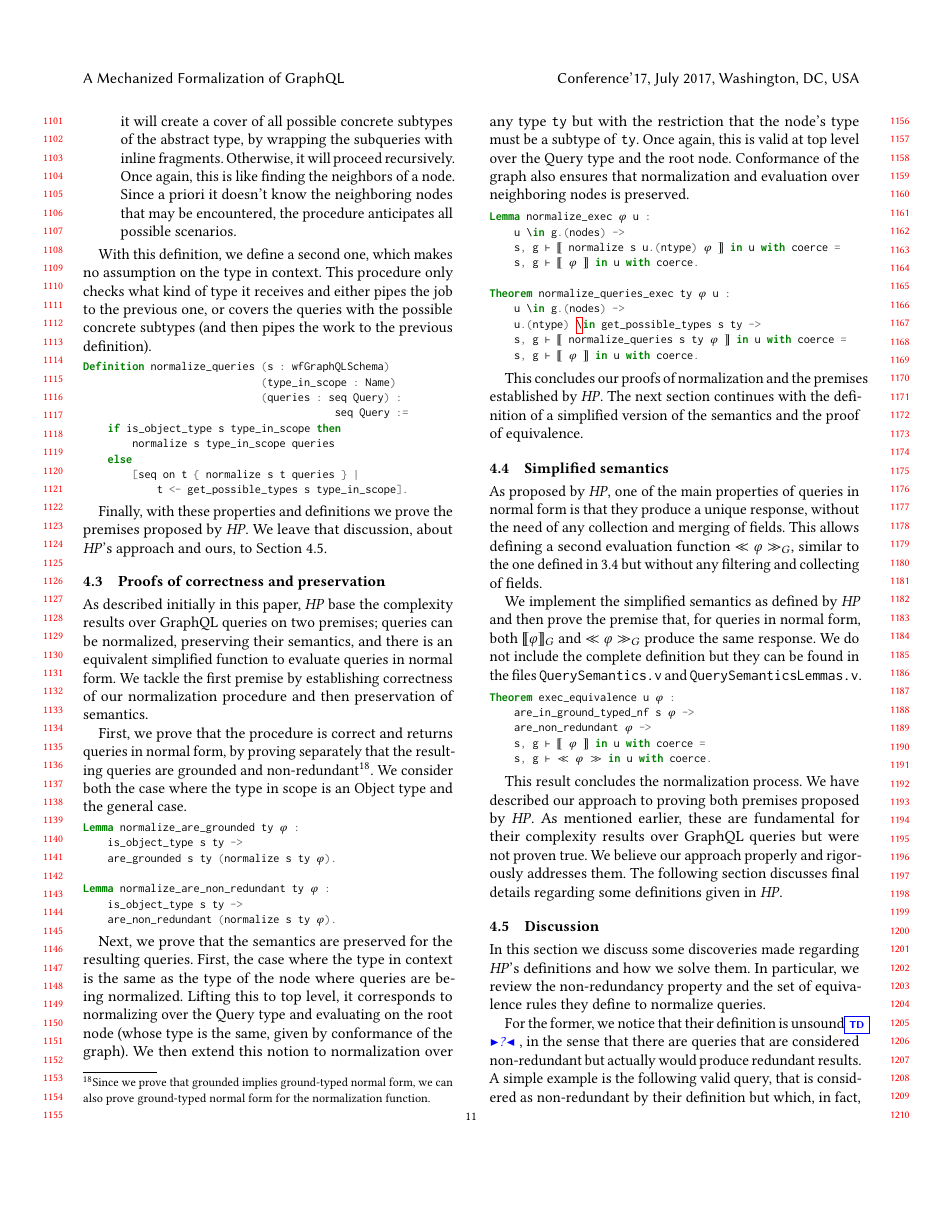
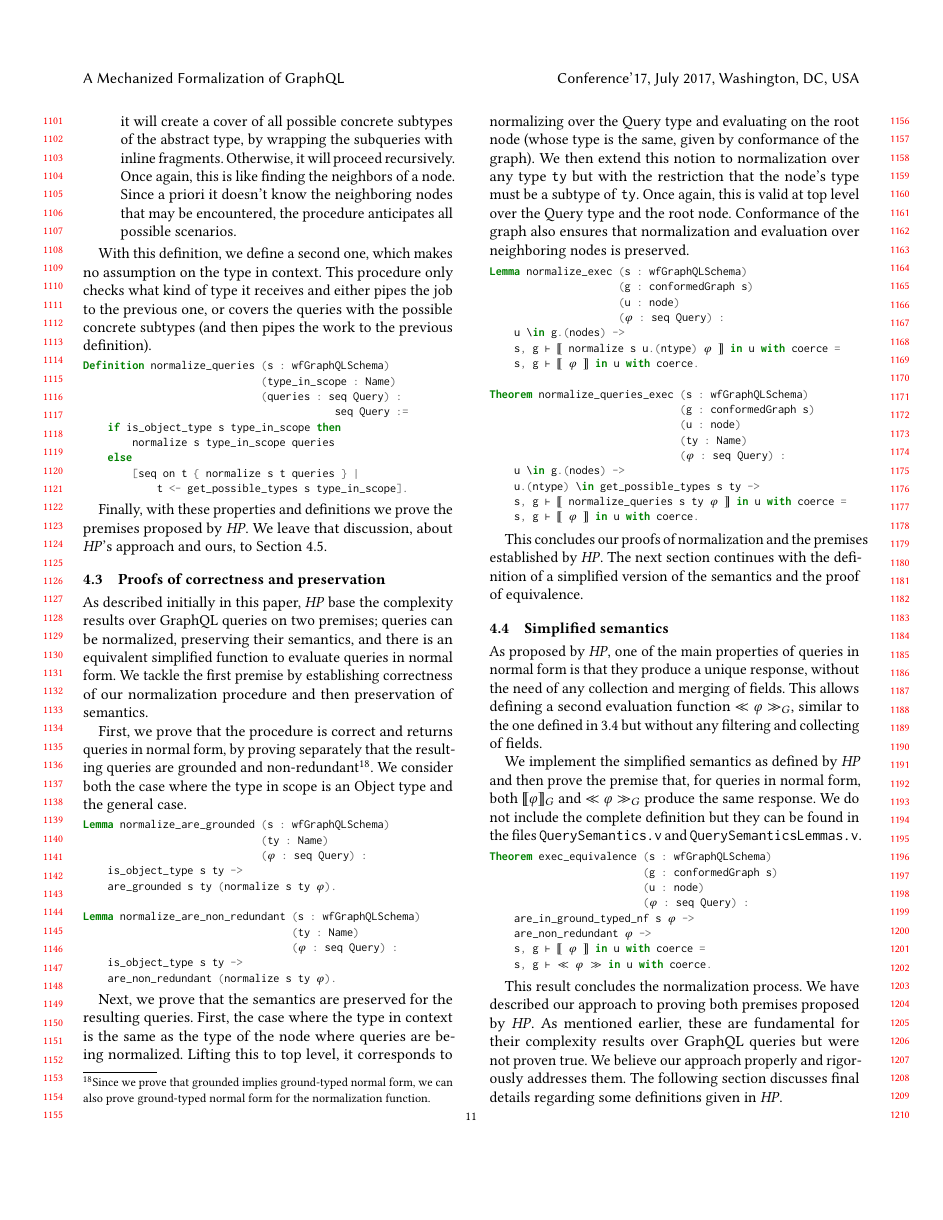
Before and after one commit to TDiazT/GraphCoQL-TeX, a LaTeX paper (main.tex, which reads normalization.tex): page 11 of 12 before the commit and page 11 of 13 after it. The pictures show the PDF file main.pdf that the author committed with the source.

```diff
--- a/normalization.tex
+++ b/normalization.tex
@@ -109,11 +109,15 @@
 First, we prove that the procedure is correct and returns queries in normal form, by proving separately that the resulting queries are grounded and non-redundant\footnote{Since we prove that grounded implies ground-typed normal form, we can also prove ground-typed normal form for the normalization function.}. We consider both the case where the type in scope is an Object type and the general case.
 
 \begin{minted}[escapeinside=||,mathescape=true]{coq}
-Lemma normalize_are_grounded ty |$\varphi$| :
+Lemma normalize_are_grounded (s : wfGraphQLSchema)
+                             (ty : Name)
+                             (|$\varphi$| : seq Query) :
     is_object_type s ty ->
     are_grounded s ty (normalize s ty |$\varphi$|).
 
-Lemma normalize_are_non_redundant ty |$\varphi$| :
+Lemma normalize_are_non_redundant (s : wfGraphQLSchema)
+                                  (ty : Name)
+                                  (|$\varphi$| : seq Query) :
     is_object_type s ty ->
     are_non_redundant (normalize s ty |$\varphi$|).
 
@@ -122,14 +126,21 @@
 Next, we prove that the semantics are preserved for the resulting queries. First, the case where the type in context is the same as the type of the node where queries are being normalized. Lifting this to top level, it corresponds to normalizing over the Query type and evaluating on the root node (whose type is the same, given by conformance of the graph). We then extend this notion to normalization over any type \texttt{ty} but with the restriction that the node's type must be a subtype of \texttt{ty}. Once again, this is valid at top level over the Query type and the root node. Conformance of the graph also ensures that normalization and evaluation over neighboring nodes is preserved.
 
 \begin{minted}[escapeinside=||,mathescape=true]{coq}
-Lemma normalize_exec |$\varphi$| u :
+Lemma normalize_exec (s : wfGraphQLSchema)
+                     (g : conformedGraph s)
+                     (u : node)
+                     (|$\varphi$| : seq Query) :
     u |\textbackslash|in g.(nodes) ->
     s, g |$\vdash$| |$\llbracket$| normalize s u.(ntype) |$\varphi$| |$\rrbracket$| in u with coerce =
     s, g |$\vdash$| |$\llbracket$| |$\varphi$| |$\rrbracket$| in u with coerce.
 
-Theorem normalize_queries_exec ty |$\varphi$| u :
+Theorem normalize_queries_exec (s : wfGraphQLSchema)
+                               (g : conformedGraph s)
+                               (u : node)
+                               (ty : Name)
+                               (|$\varphi$| : seq Query) :
     u |\textbackslash|in g.(nodes) ->
-    u.(ntype) \in get_possible_types s ty ->
+    u.(ntype) |\textbackslash|in get_possible_types s ty ->
     s, g |$\vdash$| |$\llbracket$| normalize_queries s ty |$\varphi$| |$\rrbracket$| in u with coerce =
     s, g |$\vdash$| |$\llbracket$| |$\varphi$| |$\rrbracket$| in u with coerce.
 
@@ -146,7 +157,10 @@
 We implement the simplified semantics as defined by \HP{} and then prove the premise that, for queries in normal form, both $\llbracket \varphi \rrbracket_{G}$ and $\ll \varphi \gg_{G}$ produce the same response. We do not include the complete definition but they can be found in the files \texttt{QuerySemantics.v} and \texttt{QuerySemanticsLemmas.v}.
 
 \begin{minted}[escapeinside=||,mathescape=true]{coq}
-Theorem exec_equivalence u |$\varphi$| :
+Theorem exec_equivalence (s : wfGraphQLSchema)
+                         (g : conformedGraph s)
+                         (u : node)
+                         (|$\varphi$| : seq Query) :
     are_in_ground_typed_nf s |$\varphi$| ->
     are_non_redundant |$\varphi$| ->
     s, g |$\vdash$| |$\llbracket$| |$\varphi$| |$\rrbracket$| in u with coerce =
```
Also changed, not shown: background.tex (+2 -2 lines), formalization.tex (+2 -2 lines), main.tex (+1 -1 lines), main.pdf, normalization.tex (14 more changed lines).
